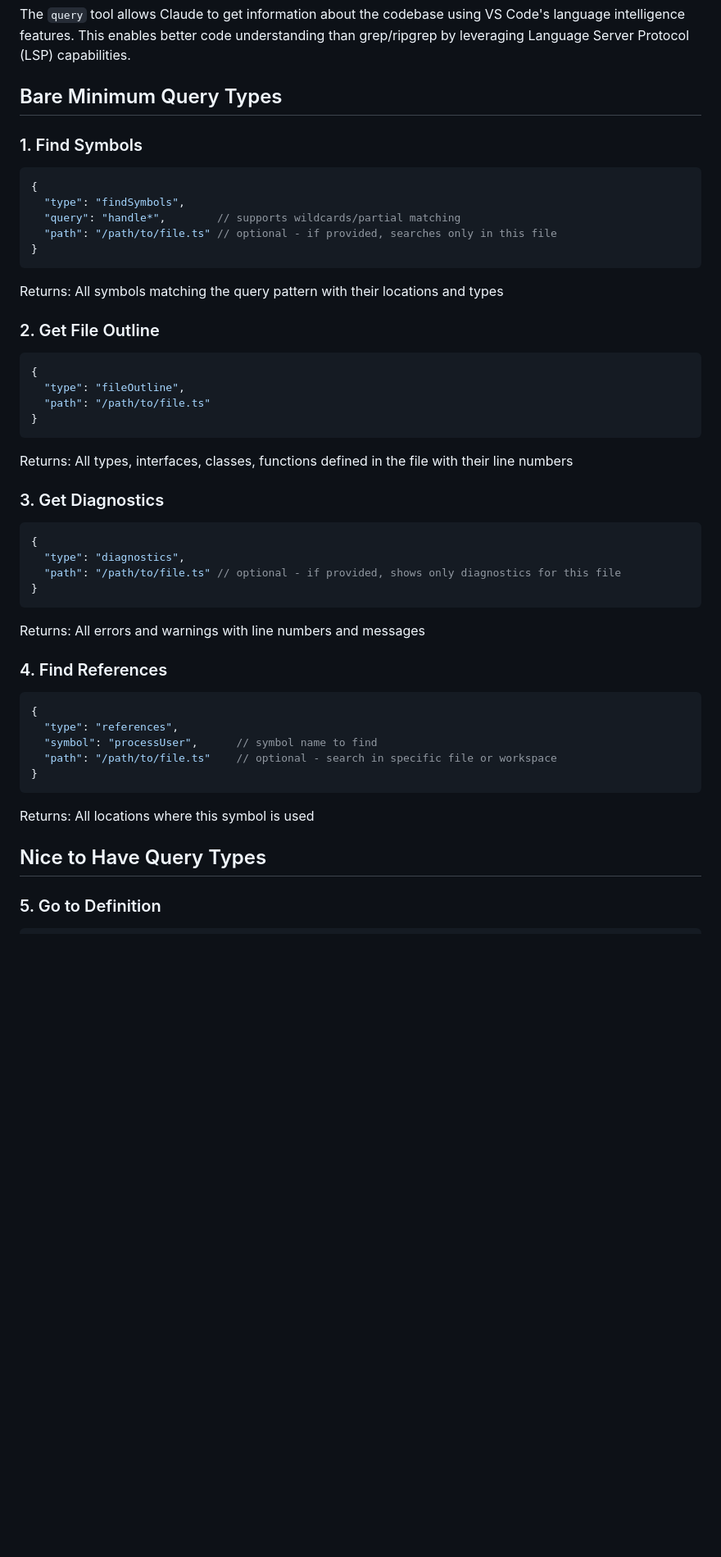
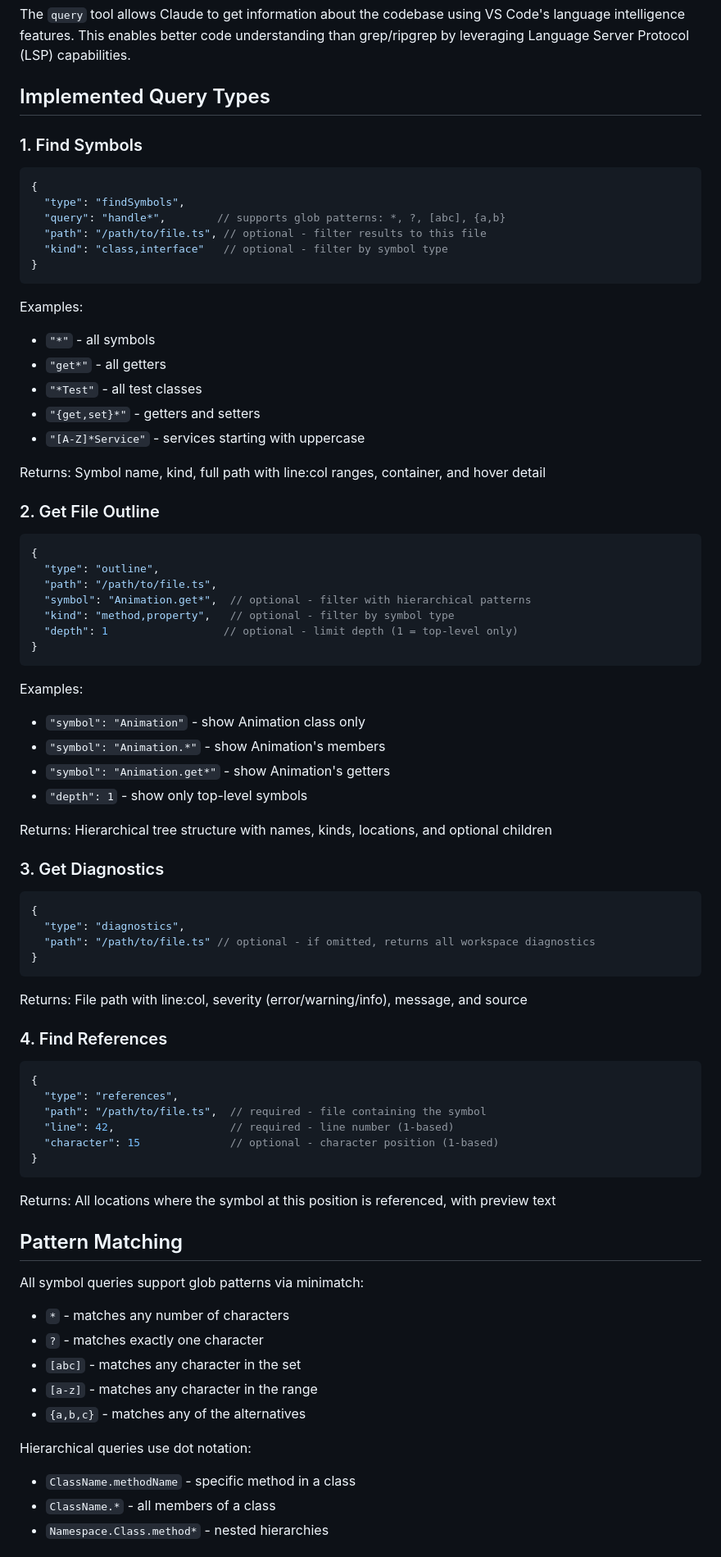
Before and after one commit to badlogic/vs-claude, a Markdown page: docs/query-tool-design.md, the part around one of its changes. Shown at 82% size. GitHub-like rendering; blank space fills up the shorter version.

````diff
--- a/docs/query-tool-design.md
+++ b/docs/query-tool-design.md
@@ -2,46 +2,79 @@
 
 The `query` tool allows Claude to get information about the codebase using VS Code's language intelligence features. This enables better code understanding than grep/ripgrep by leveraging Language Server Protocol (LSP) capabilities.
 
-## Bare Minimum Query Types
+## Implemented Query Types
 
 ### 1. Find Symbols
 ```json
 {
   "type": "findSymbols",
-  "query": "handle*",        // supports wildcards/partial matching
-  "path": "/path/to/file.ts" // optional - if provided, searches only in this file
+  "query": "handle*",        // supports glob patterns: *, ?, [abc], {a,b}
+  "path": "/path/to/file.ts", // optional - filter results to this file
+  "kind": "class,interface"   // optional - filter by symbol type
 }
 ```
-Returns: All symbols matching the query pattern with their locations and types
+
+Examples:
+- `"*"` - all symbols
+- `"get*"` - all getters
+- `"*Test"` - all test classes
+- `"{get,set}*"` - getters and setters
+- `"[A-Z]*Service"` - services starting with uppercase
+
+Returns: Symbol name, kind, full path with line:col ranges, container, and hover detail
 
 ### 2. Get File Outline
 ```json
 {
-  "type": "fileOutline",
-  "path": "/path/to/file.ts"
+  "type": "outline",
+  "path": "/path/to/file.ts",
+  "symbol": "Animation.get*",  // optional - filter with hierarchical patterns
+  "kind": "method,property",   // optional - filter by symbol type
+  "depth": 1                  // optional - limit depth (1 = top-level only)
 }
 ```
-Returns: All types, interfaces, classes, functions defined in the file with their line numbers
+
+Examples:
+- `"symbol": "Animation"` - show Animation class only
+- `"symbol": "Animation.*"` - show Animation's members
+- `"symbol": "Animation.get*"` - show Animation's getters
+- `"depth": 1` - show only top-level symbols
+
+Returns: Hierarchical tree structure with names, kinds, locations, and optional children
 
 ### 3. Get Diagnostics
 ```json
 {
   "type": "diagnostics",
-  "path": "/path/to/file.ts" // optional - if provided, shows only diagnostics for this file
+  "path": "/path/to/file.ts" // optional - if omitted, returns all workspace diagnostics
 }
 ```
-Returns: All errors and warnings with line numbers and messages
+
+Returns: File path with line:col, severity (error/warning/info), message, and source
 
 ### 4. Find References
 ```json
 {
   "type": "references",
-  "symbol": "processUser",      // symbol name to find
-  "path": "/path/to/file.ts"    // optional - search in specific file or workspace
+  "path": "/path/to/file.ts",  // required - file containing the symbol
+  "line": 42,                  // required - line number (1-based)
+  "character": 15              // optional - character position (1-based)
 }
 ```
-Returns: All locations where this symbol is used
 
-## Nice to Have Query Types
+Returns: All locations where the symbol at this position is referenced, with preview text
 
-### 5. Go to Definition
+## Pattern Matching
+
+All symbol queries support glob patterns via minimatch:
+- `*` - matches any number of characters
+- `?` - matches exactly one character
+- `[abc]` - matches any character in the set
+- `[a-z]` - matches any character in the range
+- `{a,b,c}` - matches any of the alternatives
+
+Hierarchical queries use dot notation:
+- `ClassName.methodName` - specific method in a class
+- `ClassName.*` - all members of a class
+- `Namespace.Class.method*` - nested hierarchies
+
````
Also changed, not shown: other parts of docs/query-tool-design.md (+28 -0 lines), README.md (+74 -15 lines), examples/query-examples.md (added, +135 -0 lines).
